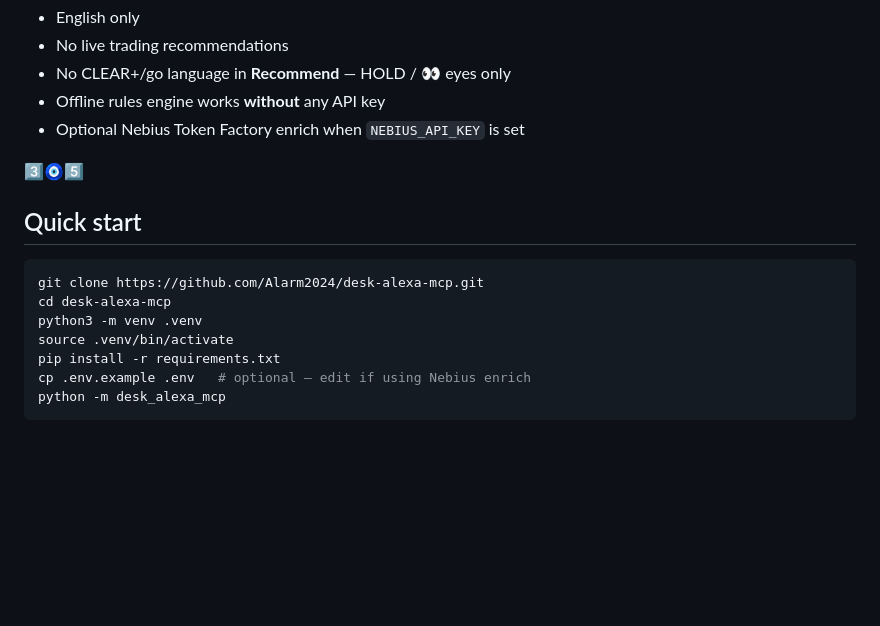
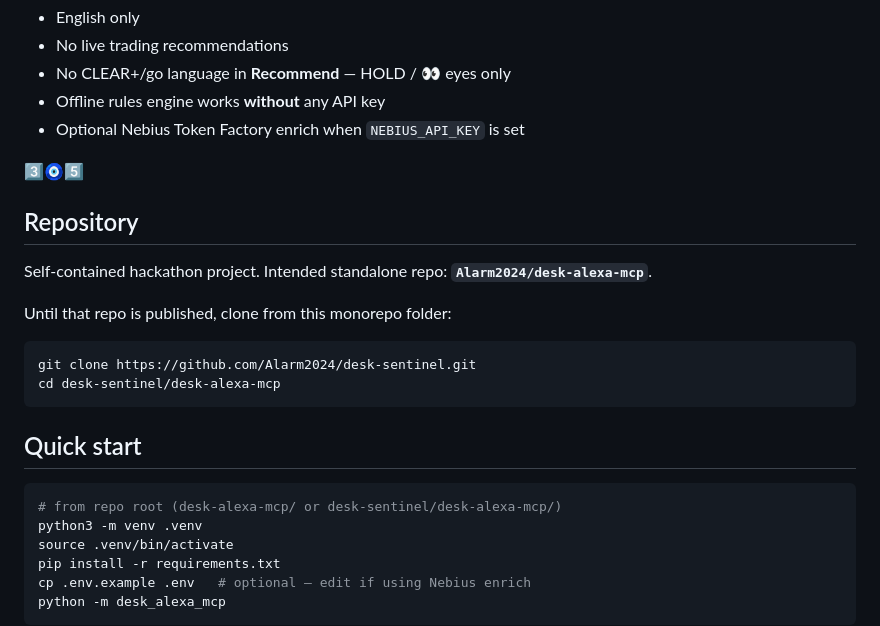
Before and after one commit to Alarm2024/desk-sentinel, a Markdown page: desk-alexa-mcp/README.md, the part around the change. Rendered like a GitHub page; blank space fills up the shorter version.

Commit message:
docs: clarify desk-alexa-mcp repo location in README
Co-authored-by: 35 <Alarm2024@users.noreply.github.com>

````diff
--- a/desk-alexa-mcp/README.md
+++ b/desk-alexa-mcp/README.md
@@ -23,11 +23,21 @@ Streamable HTTP MCP server (spec **2025-11-25+**) that Alexa+ agents and other M
 
 3️⃣🧿5️⃣
 
+## Repository
+
+Self-contained hackathon project. Intended standalone repo: **`Alarm2024/desk-alexa-mcp`**.
+
+Until that repo is published, clone from this monorepo folder:
+
+```bash
+git clone https://github.com/Alarm2024/desk-sentinel.git
+cd desk-sentinel/desk-alexa-mcp
+```
+
 ## Quick start
 
 ```bash
-git clone https://github.com/Alarm2024/desk-alexa-mcp.git
-cd desk-alexa-mcp
+# from repo root (desk-alexa-mcp/ or desk-sentinel/desk-alexa-mcp/)
 python3 -m venv .venv
 source .venv/bin/activate
 pip install -r requirements.txt
````
